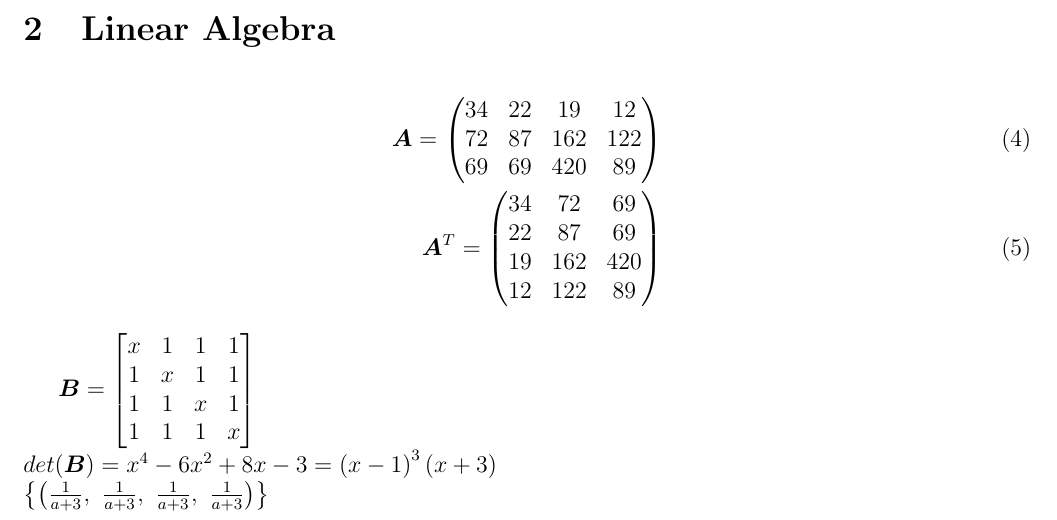
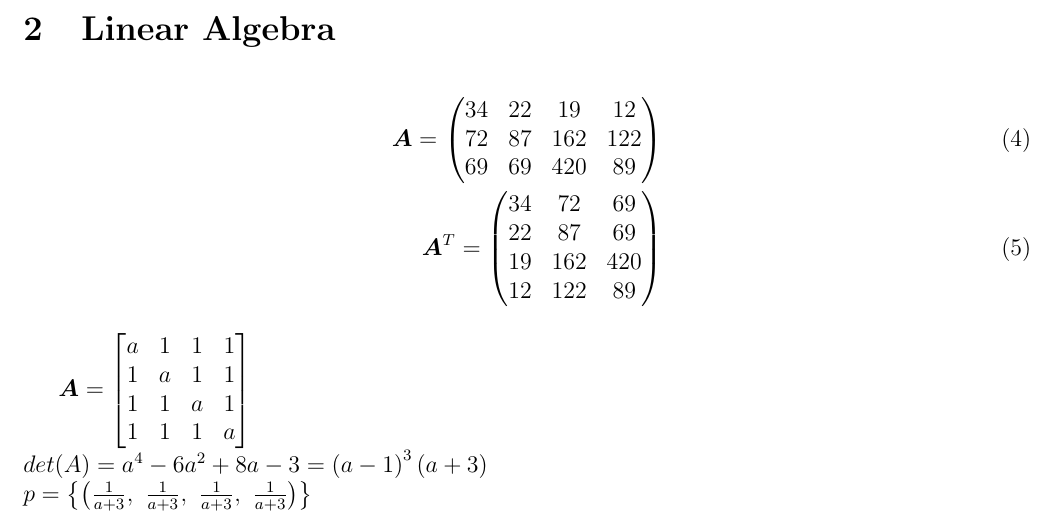
Before and after one commit to TomasBahnik/pslib, a LaTeX document (python/analysis/sample.tex): part of the page, cut so that both start at the same text. Compiled offline with pdfLaTeX.

Commit message:
add solution for cv9 with latex output

```diff
--- a/python/analysis/sample.tex
+++ b/python/analysis/sample.tex
@@ -38,11 +38,9 @@
     \end{align}
 
     \begin{math}
-        \mB = \left[\begin{matrix}
-                        x & 1 & 1 & 1\\1 & x & 1 & 1\\1 & 1 & x & 1\\1 & 1 & 1 & x
-        \end{matrix}\right] \\
-        det(\mB) = x^{4} - 6 x^{2} + 8 x - 3 = \left(x - 1\right)^{3} \left(x + 3\right) \\
-        \left\{\left( \frac{1}{a + 3}, \  \frac{1}{a + 3}, \  \frac{1}{a + 3}, \  \frac{1}{a + 3}\right)\right\}
+        \mA=\left[\begin{matrix}a & 1 & 1 & 1\\1 & a & 1 & 1\\1 & 1 & a & 1\\1 & 1 & 1 & a\end{matrix}\right] \\
+        det(A)=a^{4} - 6 a^{2} + 8 a - 3=\left(a - 1\right)^{3} \left(a + 3\right) \\
+        p=\left\{\left( \frac{1}{a + 3}, \  \frac{1}{a + 3}, \  \frac{1}{a + 3}, \  \frac{1}{a + 3}\right)\right\}
     \end{math}
 
 
```
Also changed, not shown: 1 other file.
